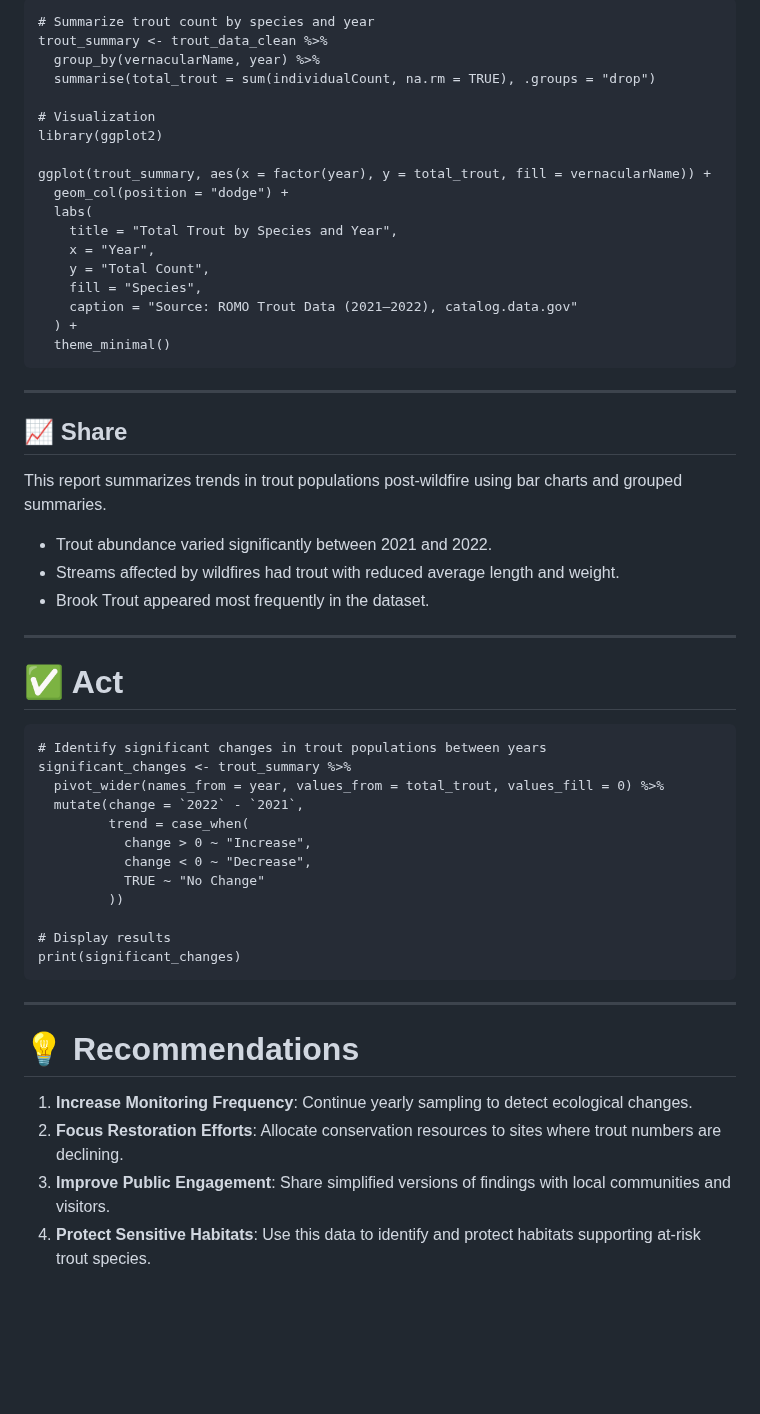
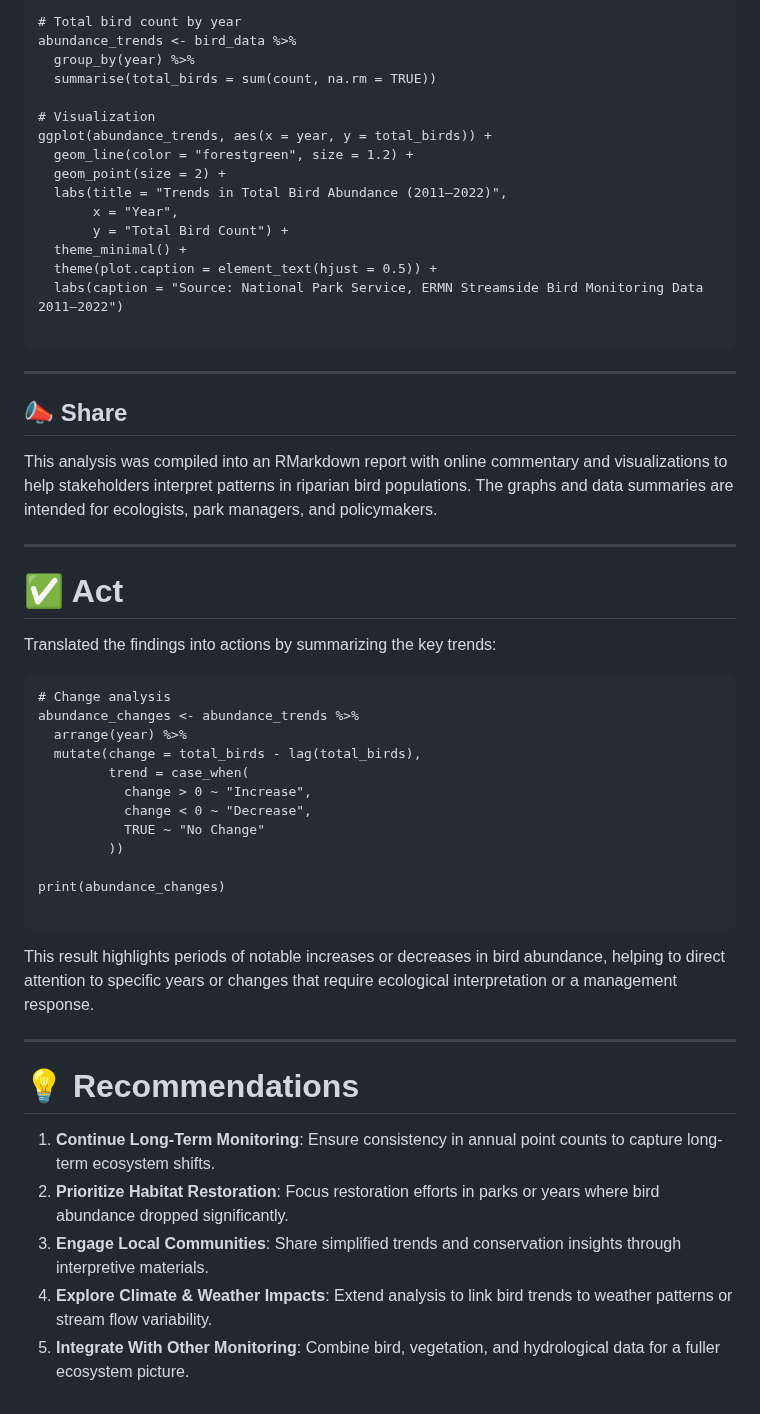
Before and after one commit to ssagastume11/ERMN-Streamside-Bird-Monitoring, a Markdown page: README.md, the part around one of its changes. GitHub-like rendering; blank space fills up the shorter version.

````diff
--- a/README.md
+++ b/README.md
@@ -68,54 +64,52 @@ trout_data_clean <- trout_data %>%
 ```{r}
-# Summarize trout count by species and year
-trout_summary <- trout_data_clean %>%
-  group_by(vernacularName, year) %>%
-  summarise(total_trout = sum(individualCount, na.rm = TRUE), .groups = "drop")
+# Total bird count by year
+abundance_trends <- bird_data %>%
+  group_by(year) %>%
+  summarise(total_birds = sum(count, na.rm = TRUE))
 
 # Visualization
-library(ggplot2)
+ggplot(abundance_trends, aes(x = year, y = total_birds)) +
+  geom_line(color = "forestgreen", size = 1.2) +
+  geom_point(size = 2) +
+  labs(title = "Trends in Total Bird Abundance (2011–2022)",
+       x = "Year",
+       y = "Total Bird Count") +
+  theme_minimal() +
+  theme(plot.caption = element_text(hjust = 0.5)) +
+  labs(caption = "Source: National Park Service, ERMN Streamside Bird Monitoring Data 2011–2022")
 
-ggplot(trout_summary, aes(x = factor(year), y = total_trout, fill = vernacularName)) +
-  geom_col(position = "dodge") +
-  labs(
-    title = "Total Trout by Species and Year",
-    x = "Year",
-    y = "Total Count",
-    fill = "Species",
-    caption = "Source: ROMO Trout Data (2021–2022), catalog.data.gov"
-  ) +
-  theme_minimal()
 ```
 
 ---
 
-## 📈 Share
-This report summarizes trends in trout populations post-wildfire using bar charts and grouped summaries.
-* Trout abundance varied significantly between 2021 and 2022.
-* Streams affected by wildfires had trout with reduced average length and weight.
-* Brook Trout appeared most frequently in the dataset.
+## 📣 Share
+This analysis was compiled into an RMarkdown report with online commentary and visualizations to help stakeholders interpret patterns in riparian bird populations. The graphs and data summaries are intended for ecologists, park managers, and policymakers.
 
 ---
 
 # ✅ Act
-
+Translated the findings into actions by summarizing the key trends:
 ```{r}
-# Identify significant changes in trout populations between years
-significant_changes <- trout_summary %>%
-  pivot_wider(names_from = year, values_from = total_trout, values_fill = 0) %>%
-  mutate(change = `2022` - `2021`,
+# Change analysis
+abundance_changes <- abundance_trends %>%
+  arrange(year) %>%
+  mutate(change = total_birds - lag(total_birds),
          trend = case_when(
            change > 0 ~ "Increase",
            change < 0 ~ "Decrease",
            TRUE ~ "No Change"
          ))
 
-# Display results
-print(significant_changes)
+print(abundance_changes)
+
 ```
+This result highlights periods of notable increases or decreases in bird abundance, helping to direct attention to specific years or changes that require ecological interpretation or a management response.
+
 ---
 
 # 💡 Recommendations
-1. **Increase Monitoring Frequency**: Continue yearly sampling to detect ecological changes.
-2. **Focus Restoration Efforts**: Allocate conservation resources to sites where trout numbers are declining.
-3. **Improve Public Engagement**: Share simplified versions of findings with local communities and visitors.
-4. **Protect Sensitive Habitats**: Use this data to identify and protect habitats supporting at-risk trout species.
+1. **Continue Long-Term Monitoring**: Ensure consistency in annual point counts to capture long-term ecosystem shifts.
+2. **Prioritize Habitat Restoration**: Focus restoration efforts in parks or years where bird abundance dropped significantly.
+3. **Engage Local Communities**: Share simplified trends and conservation insights through interpretive materials.
+4. **Explore Climate & Weather Impacts**: Extend analysis to link bird trends to weather patterns or stream flow variability.
+5. **Integrate With Other Monitoring**: Combine bird, vegetation, and hydrological data for a fuller ecosystem picture.
````
Also changed, not shown: other parts of README.md (+12 -16 lines).
